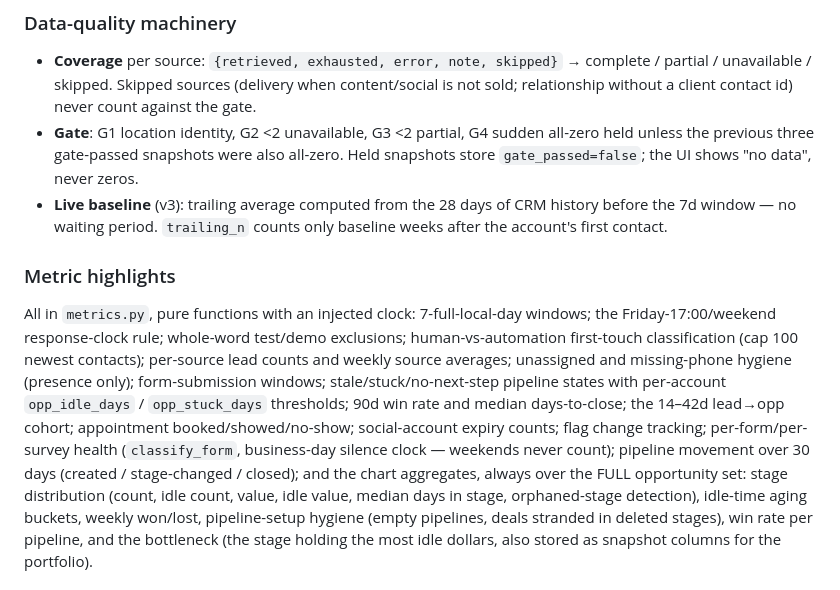
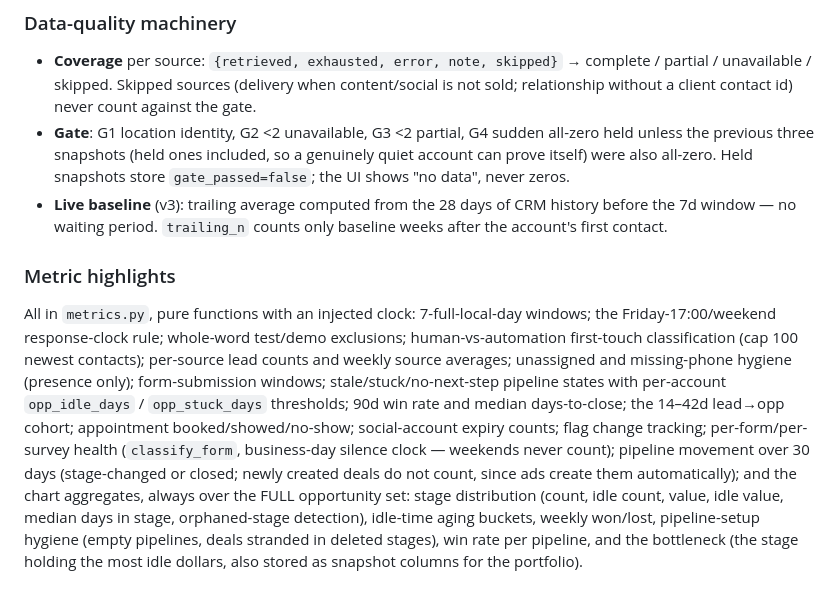
Before and after one commit to matthewcarlsonhome-cmd/GHLReports, a Markdown page: docs/ARCHITECTURE.md, the part around the change. GitHub-like rendering.

```diff
--- a/docs/ARCHITECTURE.md
+++ b/docs/ARCHITECTURE.md
@@ -146,8 +146,9 @@ on day one. Safe to rerun.
   content/social is not sold; relationship without a client contact id)
   never count against the gate.
 - **Gate**: G1 location identity, G2 <2 unavailable, G3 <2 partial, G4
-  sudden all-zero held unless the previous three gate-passed snapshots were
-  also all-zero. Held snapshots store `gate_passed=false`; the UI shows
+  sudden all-zero held unless the previous three snapshots (held ones
+  included, so a genuinely quiet account can prove itself) were also
+  all-zero. Held snapshots store `gate_passed=false`; the UI shows
   "no data", never zeros.
 - **Live baseline** (v3): trailing average computed from the 28 days of CRM
   history before the 7d window — no waiting period. `trailing_n` counts only
@@ -165,7 +166,8 @@ stale/stuck/no-next-step pipeline states with per-account `opp_idle_days` /
 14–42d lead→opp cohort; appointment booked/showed/no-show; social-account
 expiry counts; flag change tracking; per-form/per-survey health
 (`classify_form`, business-day silence clock — weekends never count);
-pipeline movement over 30 days (created / stage-changed / closed); and the
+pipeline movement over 30 days (stage-changed or closed; newly created deals do
+not count, since ads create them automatically); and the
 chart aggregates, always over the FULL opportunity set: stage distribution
 (count, idle count, value, idle value, median days in stage, orphaned-stage
 detection), idle-time aging buckets, weekly won/lost, pipeline-setup hygiene
```
Also changed, not shown: docs/CODE-MAP.md (added, +145 -0 lines).
